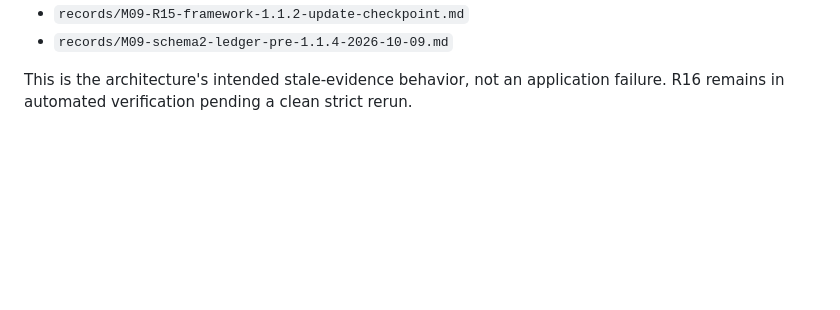
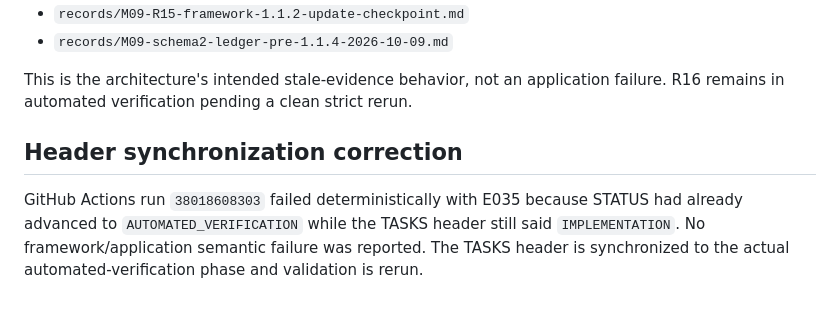
Before and after one commit to HurlyBurly91/jordannesbitt.com, a Markdown page: records/M09-R16-framework-1.1.4-main-update-checkpoint.md, the part around the change. Rendered like a GitHub page; blank space fills up the shorter version.

Commit message:
Synchronize R16 automated-verification header

```diff
--- a/records/M09-R16-framework-1.1.4-main-update-checkpoint.md
+++ b/records/M09-R16-framework-1.1.4-main-update-checkpoint.md
@@ -80,3 +80,7 @@ The evidence was not relabelled as current and its repository-state fields were
 - `records/M09-schema2-ledger-pre-1.1.4-2026-10-09.md`
 
 This is the architecture's intended stale-evidence behavior, not an application failure. R16 remains in automated verification pending a clean strict rerun.
+
+## Header synchronization correction
+
+GitHub Actions run `38018608303` failed deterministically with E035 because STATUS had already advanced to `AUTOMATED_VERIFICATION` while the TASKS header still said `IMPLEMENTATION`. No framework/application semantic failure was reported. The TASKS header is synchronized to the actual automated-verification phase and validation is rerun.
```
Also changed, not shown: TASKS.md (+1 -1 lines).
